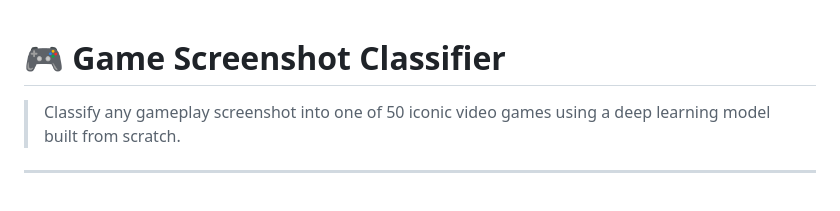
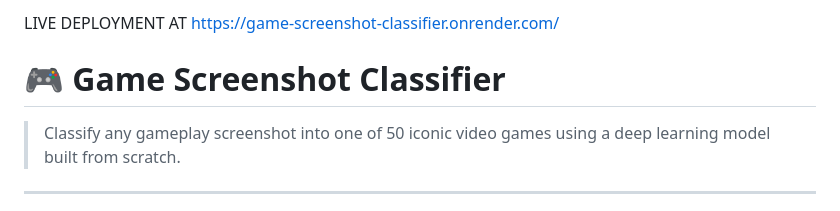
Before and after one commit to rishav-data/Game-screenshot-classifier, a Markdown page: README.md, the part around the change. Rendered like a GitHub page.

```diff
--- a/README.md
+++ b/README.md
@@ -1,3 +1,5 @@
+LIVE DEPLOYMENT AT https://game-screenshot-classifier.onrender.com/
+
 # 🎮 Game Screenshot Classifier
 
 > Classify any gameplay screenshot into one of 50 iconic video games using a deep learning model built from scratch.
```
